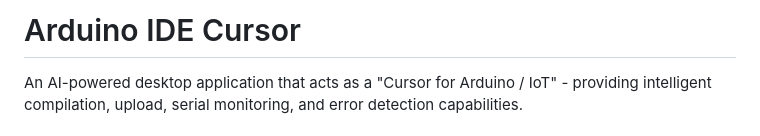
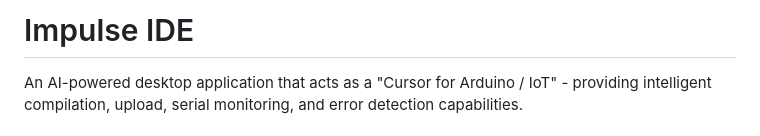
Before and after one commit to nate1029/Impulse, a Markdown page: README.md, the part around the change. Drawn GitHub-style.

Commit message:
Rename project from Arduino IDE Cursor to Impulse IDE

```diff
--- a/README.md
+++ b/README.md
@@ -1,4 +1,4 @@
-# Arduino IDE Cursor
+# Impulse IDE
 
 An AI-powered desktop application that acts as a "Cursor for Arduino / IoT" - providing intelligent compilation, upload, serial monitoring, and error detection capabilities.
 
```
